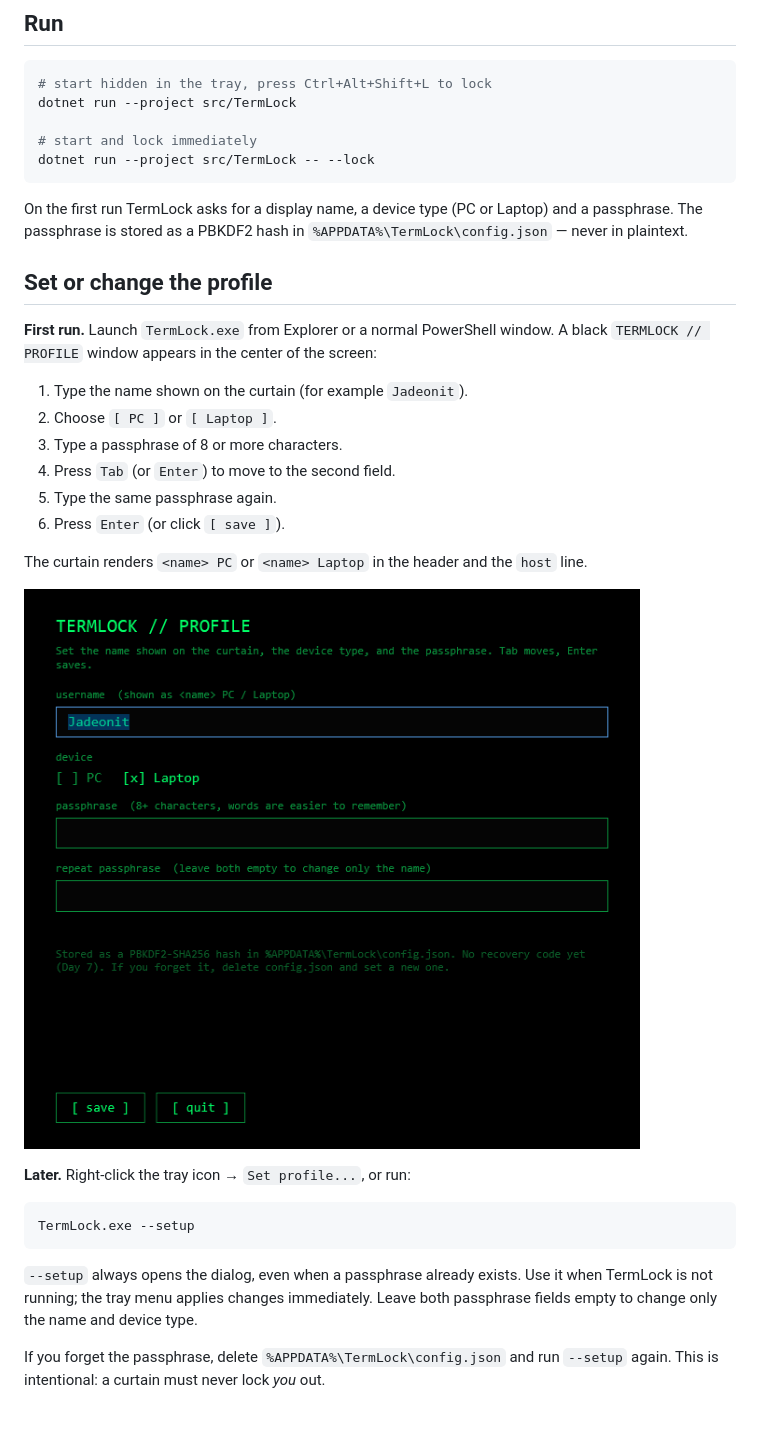
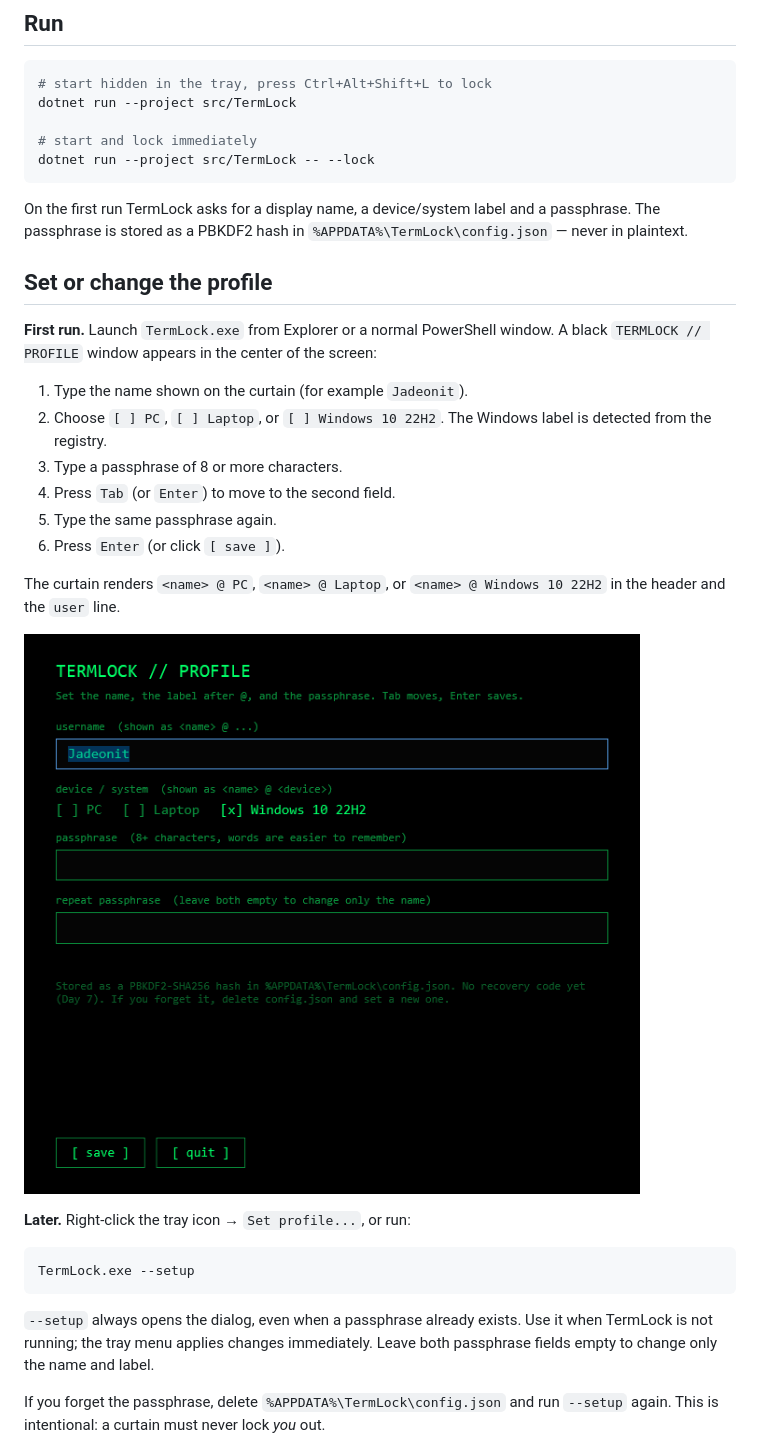
Before and after one commit to Jadeonit/termlock, a Markdown page: README.md, the part around one of its changes. Drawn GitHub-style; pictures changed too: docs/screenshot-setup.png; blank space fills up the shorter version.

Commit message:
feat(profile): user @ device and Windows version
Setup offers PC, Laptop or the detected Windows label; the curtain renders '<name> @ <label>' and the stats show the Windows version.

````diff
--- a/README.md
+++ b/README.md
@@ -67,8 +67,8 @@ dotnet run --project src/TermLock
 dotnet run --project src/TermLock -- --lock
 ```
 
-On the first run TermLock asks for a display name, a device type (PC or Laptop)
-and a passphrase. The passphrase is stored as a PBKDF2 hash in
+On the first run TermLock asks for a display name, a device/system label and a
+passphrase. The passphrase is stored as a PBKDF2 hash in
 `%APPDATA%\TermLock\config.json` — never in plaintext.
 
 ## Set or change the profile
@@ -77,14 +77,15 @@ and a passphrase. The passphrase is stored as a PBKDF2 hash in
 A black `TERMLOCK // PROFILE` window appears in the center of the screen:
 
 1. Type the name shown on the curtain (for example `Jadeonit`).
-2. Choose `[ PC ]` or `[ Laptop ]`.
+2. Choose `[ ] PC`, `[ ] Laptop`, or `[ ] Windows 10 22H2`.
+   The Windows label is detected from the registry.
 3. Type a passphrase of 8 or more characters.
 4. Press `Tab` (or `Enter`) to move to the second field.
 5. Type the same passphrase again.
 6. Press `Enter` (or click `[ save ]`).
 
-The curtain renders `<name> PC` or `<name> Laptop` in the header and the `host`
-line.
+The curtain renders `<name> @ PC`, `<name> @ Laptop`, or
+`<name> @ Windows 10 22H2` in the header and the `user` line.
 
 ![Profile dialog](docs/screenshot-setup.png)
 
@@ -96,7 +97,7 @@ TermLock.exe --setup
 
 `--setup` always opens the dialog, even when a passphrase already exists. Use it
 when TermLock is not running; the tray menu applies changes immediately.
-Leave both passphrase fields empty to change only the name and device type.
+Leave both passphrase fields empty to change only the name and label.
 
 If you forget the passphrase, delete `%APPDATA%\TermLock\config.json` and run
 `--setup` again. This is intentional: a curtain must never lock *you* out.
````
Also changed, not shown: other parts of README.md (+1 -1 lines), docs/CODE.md (+21 -0 lines), docs/screenshot-day2.png, 5 other files.
